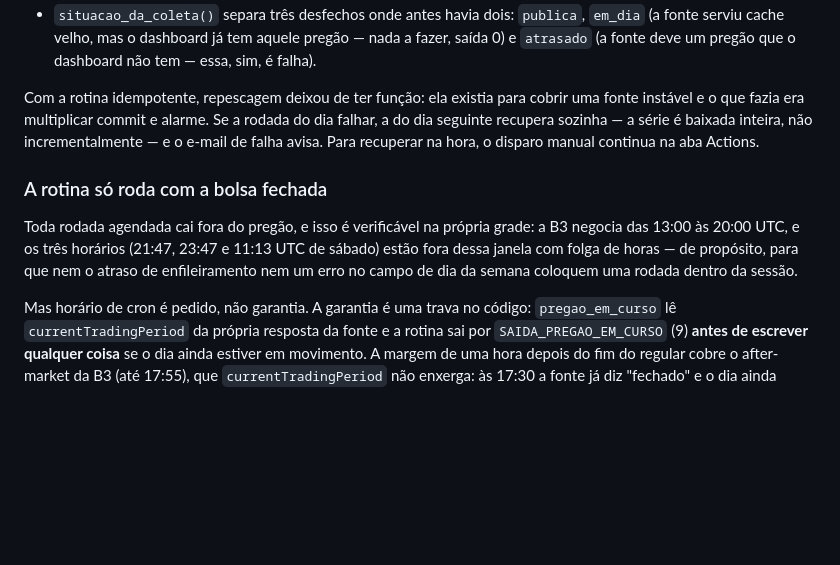
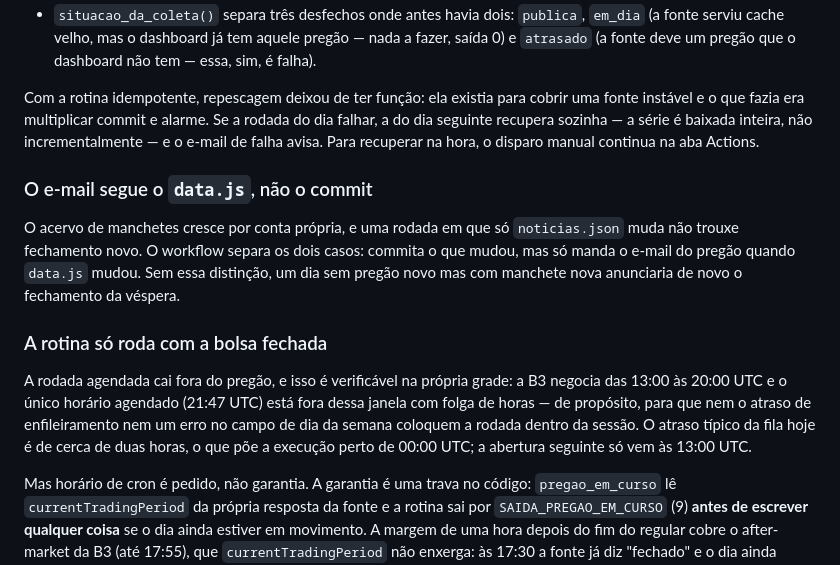
Before and after one commit to jmagomez/projeto_bloomberg, a Markdown page: README.md, the part around the change. Drawn GitHub-style; blank space fills up the shorter version.

Commit message:
README: a grade de uma rodada e o e-mail atrelado ao data.js

```diff
--- a/README.md
+++ b/README.md
@@ -82,13 +82,22 @@ rodada do dia falhar, a do dia seguinte recupera sozinha — a série é baixada
 inteira, não incrementalmente — e o e-mail de falha avisa. Para recuperar na
 hora, o disparo manual continua na aba Actions.
 
+### O e-mail segue o `data.js`, não o commit
+
+O acervo de manchetes cresce por conta própria, e uma rodada em que só
+`noticias.json` muda não trouxe fechamento novo. O workflow separa os dois
+casos: commita o que mudou, mas só manda o e-mail do pregão quando `data.js`
+mudou. Sem essa distinção, um dia sem pregão novo mas com manchete nova
+anunciaria de novo o fechamento da véspera.
+
 ### A rotina só roda com a bolsa fechada
 
-Toda rodada agendada cai fora do pregão, e isso é verificável na própria grade:
-a B3 negocia das 13:00 às 20:00 UTC, e os três horários (21:47, 23:47 e 11:13
-UTC de sábado) estão fora dessa janela com folga de horas — de propósito, para
-que nem o atraso de enfileiramento nem um erro no campo de dia da semana
-coloquem uma rodada dentro da sessão.
+A rodada agendada cai fora do pregão, e isso é verificável na própria grade: a
+B3 negocia das 13:00 às 20:00 UTC e o único horário agendado (21:47 UTC) está
+fora dessa janela com folga de horas — de propósito, para que nem o atraso de
+enfileiramento nem um erro no campo de dia da semana coloquem a rodada dentro
+da sessão. O atraso típico da fila hoje é de cerca de duas horas, o que põe a
+execução perto de 00:00 UTC; a abertura seguinte só vem às 13:00 UTC.
 
 Mas horário de cron é pedido, não garantia. A garantia é uma trava no código:
 `pregao_em_curso` lê `currentTradingPeriod` da própria resposta da fonte e a
```
